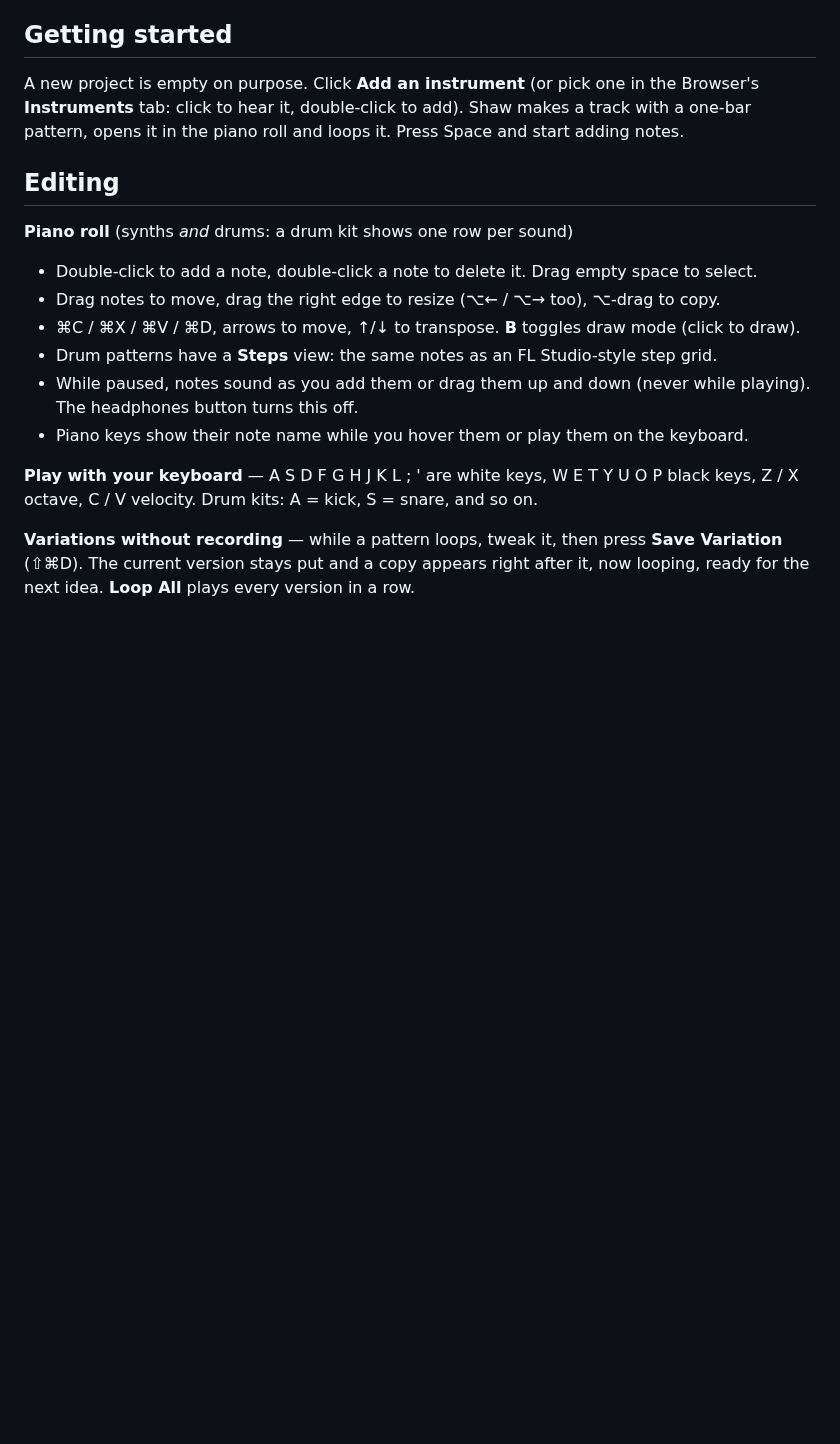
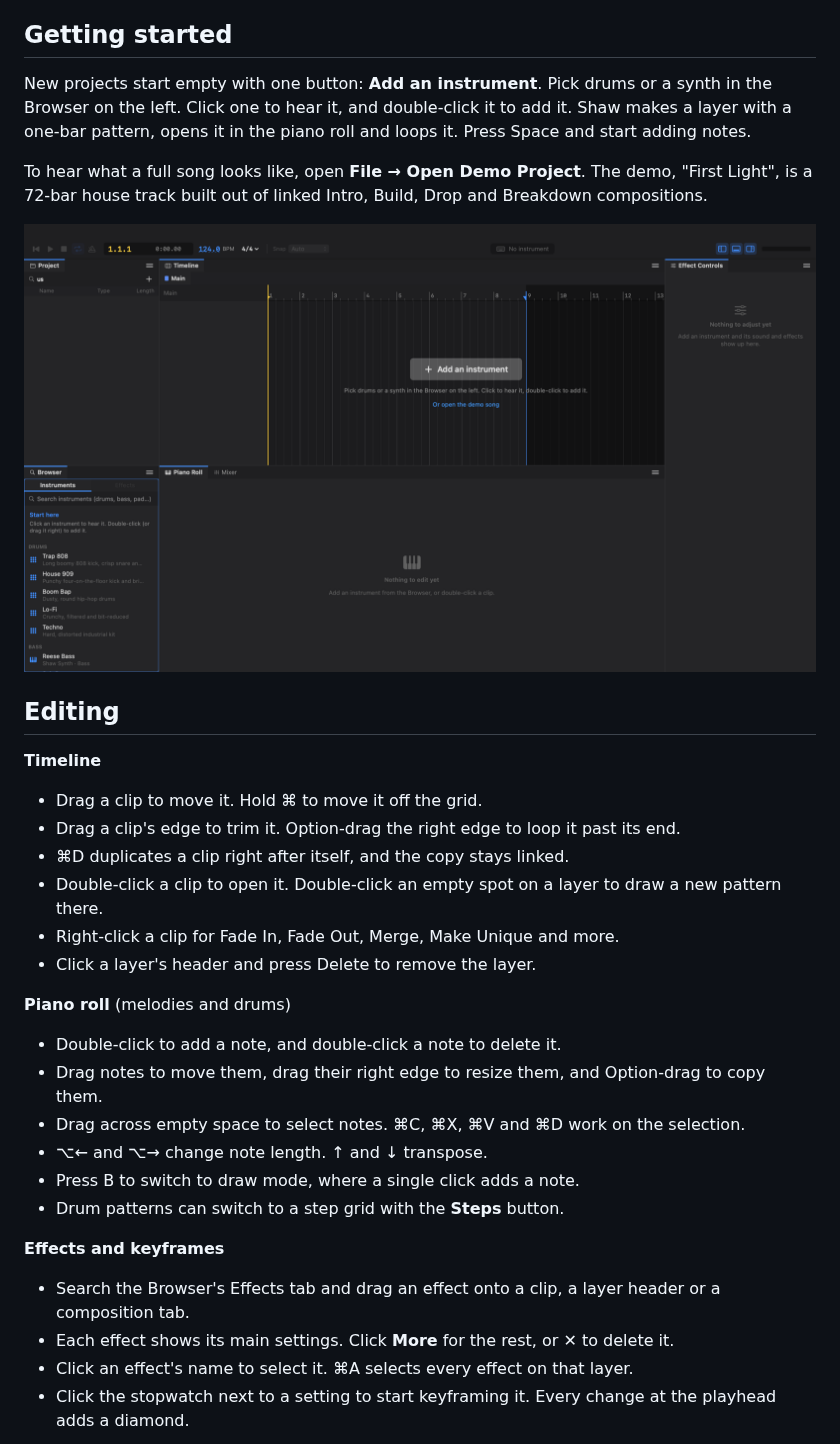
Before and after one commit to sshane/shaw, a Markdown page: README.md, the part around one of its changes. Rendered like a GitHub page; pictures changed too: docs/images/start.png (added); blank space fills up the shorter version.

```diff
--- a/README.md
+++ b/README.md
@@ -39,19 +33,33 @@ Shaw opens with **"First Light"**, a 72-bar A-minor house track at 124 BPM (File
 
 ## Getting started
 
-A new project is empty on purpose. Click **Add an instrument** (or pick one in the Browser's **Instruments** tab: click to hear it, double-click to add). Shaw makes a track with a one-bar pattern, opens it in the piano roll and loops it. Press Space and start adding notes.
+New projects start empty with one button: **Add an instrument**. Pick drums or a synth in the Browser on the left. Click one to hear it, and double-click it to add it. Shaw makes a layer with a one-bar pattern, opens it in the piano roll and loops it. Press Space and start adding notes.
+
+To hear what a full song looks like, open **File → Open Demo Project**. The demo, "First Light", is a 72-bar house track built out of linked Intro, Build, Drop and Breakdown compositions.
+
+![Starting a new project](docs/images/start.png)
 
 ## Editing
 
-**Piano roll** (synths *and* drums: a drum kit shows one row per sound)
-- Double-click to add a note, double-click a note to delete it. Drag empty space to select.
-- Drag notes to move, drag the right edge to resize (⌥← / ⌥→ too), ⌥-drag to copy.
-- ⌘C / ⌘X / ⌘V / ⌘D, arrows to move, ↑/↓ to transpose. **B** toggles draw mode (click to draw).
-- Drum patterns have a **Steps** view: the same notes as an FL Studio-style step grid.
-- While paused, notes sound as you add them or drag them up and down (never while playing). The headphones button turns this off.
-- Piano keys show their note name while you hover them or play them on the keyboard.
+**Timeline**
+- Drag a clip to move it. Hold ⌘ to move it off the grid.
+- Drag a clip's edge to trim it. Option-drag the right edge to loop it past its end.
+- ⌘D duplicates a clip right after itself, and the copy stays linked.
+- Double-click a clip to open it. Double-click an empty spot on a layer to draw a new pattern there.
+- Right-click a clip for Fade In, Fade Out, Merge, Make Unique and more.
+- Click a layer's header and press Delete to remove the layer.
 
-**Play with your keyboard** — A S D F G H J K L ; ' are white keys, W E T Y U O P black keys, Z / X octave, C / V velocity. Drum kits: A = kick, S = snare, and so on.
+**Piano roll** (melodies and drums)
+- Double-click to add a note, and double-click a note to delete it.
+- Drag notes to move them, drag their right edge to resize them, and Option-drag to copy them.
+- Drag across empty space to select notes. ⌘C, ⌘X, ⌘V and ⌘D work on the selection.
+- ⌥← and ⌥→ change note length. ↑ and ↓ transpose.
+- Press B to switch to draw mode, where a single click adds a note.
+- Drum patterns can switch to a step grid with the **Steps** button.
 
-**Variations without recording** — while a pattern loops, tweak it, then press **Save Variation** (⇧⌘D). The current version stays put and a copy appears right after it, now looping, ready for the next idea. **Loop All** plays every version in a row.
+**Effects and keyframes**
+- Search the Browser's Effects tab and drag an effect onto a clip, a layer header or a composition tab.
+- Each effect shows its main settings. Click **More** for the rest, or ✕ to delete it.
+- Click an effect's name to select it. ⌘A selects every effect on that layer.
+- Click the stopwatch next to a setting to start keyframing it. Every change at the playhead adds a diamond.
 
```
Also changed, not shown: other parts of README.md (+43 -83 lines), docs/images/demo-song.png (added), docs/images/keyframes.png (added), docs/images/welcome.png (added), 15 other files.
